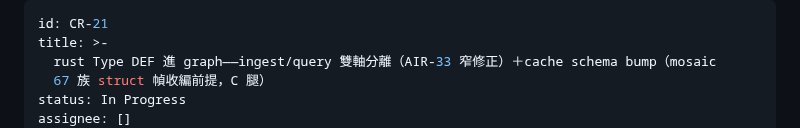
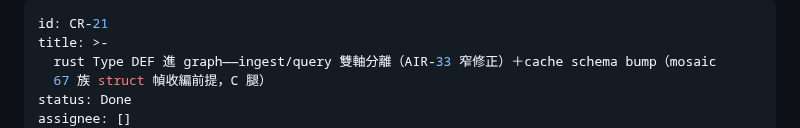
Before and after one commit to ChiahungTai/code-reality, a Markdown page: backlog/tasks/cr-21 - rust-Type-DEF-進-graph——ingest-query-雙軸分離（AIR-33-窄修正）＋cache-schema-bump（mosaic-67-族-struct-幀收編前提，C-腿）.md, the part around one of its changes. GitHub-like rendering.

Commit message:
chore(backlog): CR-21 Done — rust Type materialization v0.21.0 merged (dual review APPROVE first pass; measurement gates + e2e oracle green)

```diff
--- a/backlog/tasks/cr-21 - rust-Type-DEF-進-graph——ingest-query-雙軸分離（AIR-33-窄修正）＋cache-schema-bump（mosaic-67-族-struct-幀收編前提，C-腿）.md
+++ b/backlog/tasks/cr-21 - rust-Type-DEF-進-graph——ingest-query-雙軸分離（AIR-33-窄修正）＋cache-schema-bump（mosaic-67-族-struct-幀收編前提，C-腿）.md
@@ -3,6 +3,6 @@ id: CR-21
 title: >-
   rust Type DEF 進 graph——ingest/query 雙軸分離（AIR-33 窄修正）＋cache schema bump（mosaic
   67 族 struct 幀收編前提，C 腿）
-status: In Progress
+status: Done
 assignee: []
 created_date: '2026-10-29 13:52'
```
Also changed, not shown: other parts of backlog/tasks/cr-21 - rust-Type-DEF-進-graph——ingest-query-雙軸分離（AIR-33-窄修正）＋cache-schema-bump（mosaic-67-族-struct-幀收編前提，C-腿）.md (+18 -1 lines).
